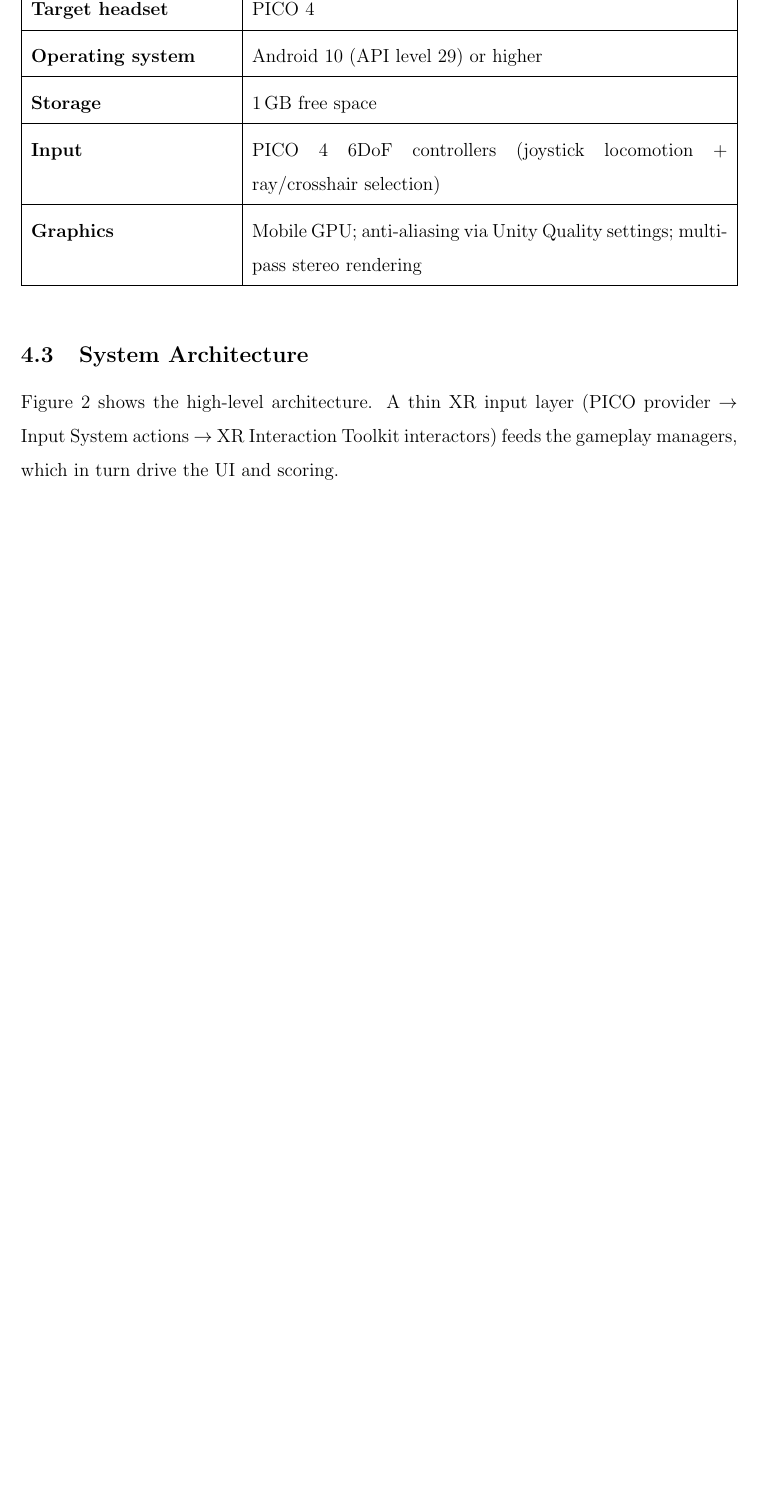
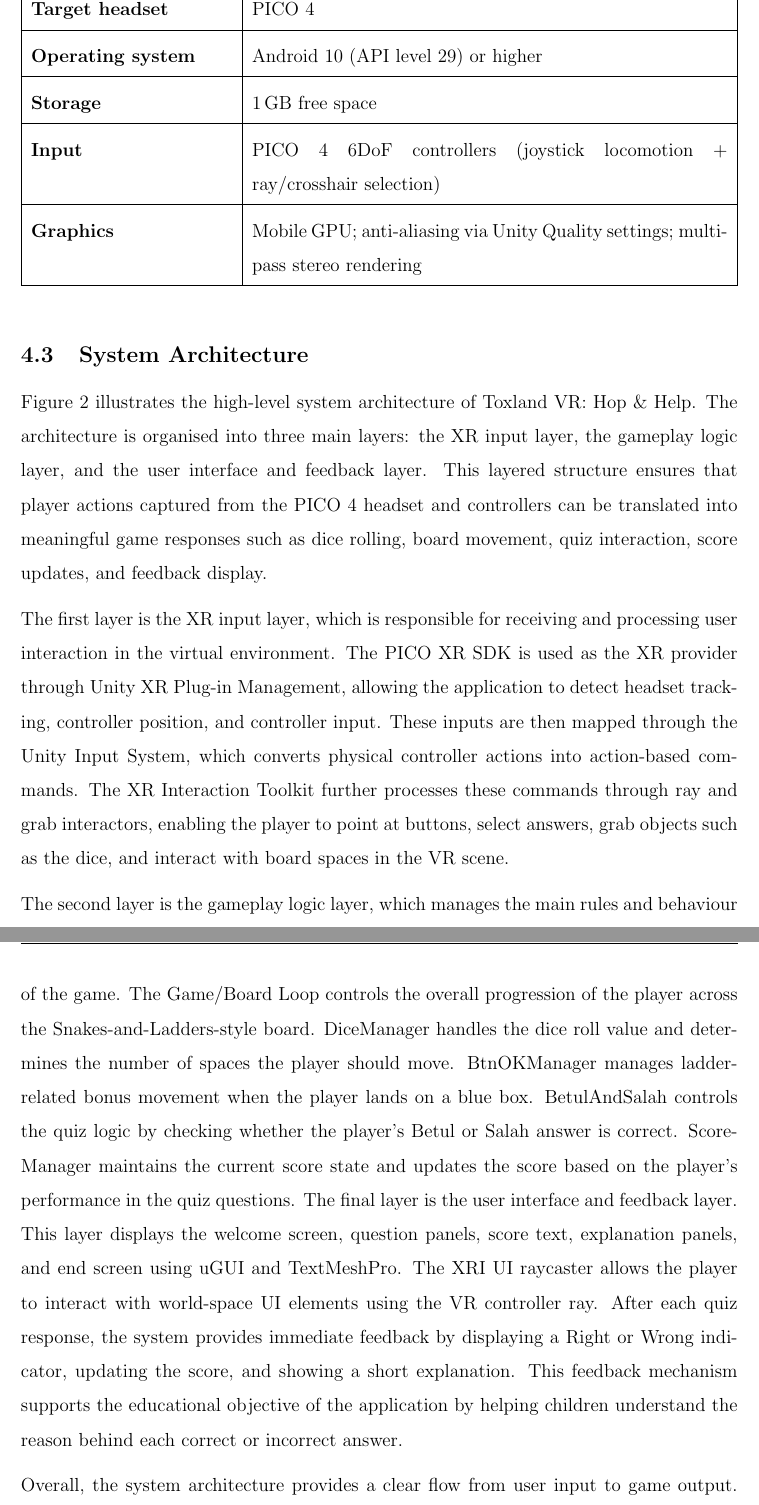
Before and after one commit to koayck/CPC452-Assignment-2, a LaTeX document (report/report.tex): part of page 13 of 26 before the commit and two parts of pages 13 and 14 of 27 after it, the two joined at a grey line, cut so that both start at the same text, the shorter picture padded with empty space. Compiled offline with pdfLaTeX.

Commit message:
fix(report): add explanation for system architecture

```diff
--- a/report/report.tex
+++ b/report/report.tex
@@ -303,7 +303,14 @@
 
 \subsection{System Architecture}
 
-Figure~\ref{fig:architecture} shows the high-level architecture. A thin XR input layer (PICO provider $\rightarrow$ Input System actions $\rightarrow$ XR Interaction Toolkit interactors) feeds the gameplay managers, which in turn drive the UI and scoring.
+Figure~\ref{fig:architecture} illustrates the high-level system architecture of Toxland VR: Hop \& Help. The architecture is organised into three main layers: the XR input layer, the gameplay logic layer, and the user interface and feedback layer. This layered structure ensures that player actions captured from the PICO 4 headset and controllers can be translated into meaningful game responses such as dice rolling, board movement, quiz interaction, score updates, and feedback display.
+
+The first layer is the XR input layer, which is responsible for receiving and processing user interaction in the virtual environment. The PICO XR SDK is used as the XR provider through Unity XR Plug-in Management, allowing the application to detect headset tracking, controller position, and controller input. These inputs are then mapped through the Unity Input System, which converts physical controller actions into action-based commands. The XR Interaction Toolkit further processes these commands through ray and grab interactors, enabling the player to point at buttons, select answers, grab objects such as the dice, and interact with board spaces in the VR scene.
+
+The second layer is the gameplay logic layer, which manages the main rules and behaviour of the game. The Game/Board Loop controls the overall progression of the player across the Snakes-and-Ladders-style board. DiceManager handles the dice roll value and determines the number of spaces the player should move. BtnOKManager manages ladder-related bonus movement when the player lands on a blue box. BetulAndSalah controls the quiz logic by checking whether the player’s Betul or Salah answer is correct. ScoreManager maintains the current score state and updates the score based on the player’s performance in the quiz questions.
+The final layer is the user interface and feedback layer. This layer displays the welcome screen, question panels, score text, explanation panels, and end screen using uGUI and TextMeshPro. The XRI UI raycaster allows the player to interact with world-space UI elements using the VR controller ray. After each quiz response, the system provides immediate feedback by displaying a Right or Wrong indicator, updating the score, and showing a short explanation. This feedback mechanism supports the educational objective of the application by helping children understand the reason behind each correct or incorrect answer.
+
+Overall, the system architecture provides a clear flow from user input to game output. The player’s physical actions are first detected by the PICO XR system, translated into Unity input actions, processed by XR interaction components, handled by gameplay managers, and finally reflected through visual and textual feedback in the VR environment. This structure allows Toxland VR to deliver an interactive, educational, and platform-compatible experience on the PICO 4 headset.
 
 \begin{figure}[H]
 \centering
```
Also changed, not shown: 1 other file.
